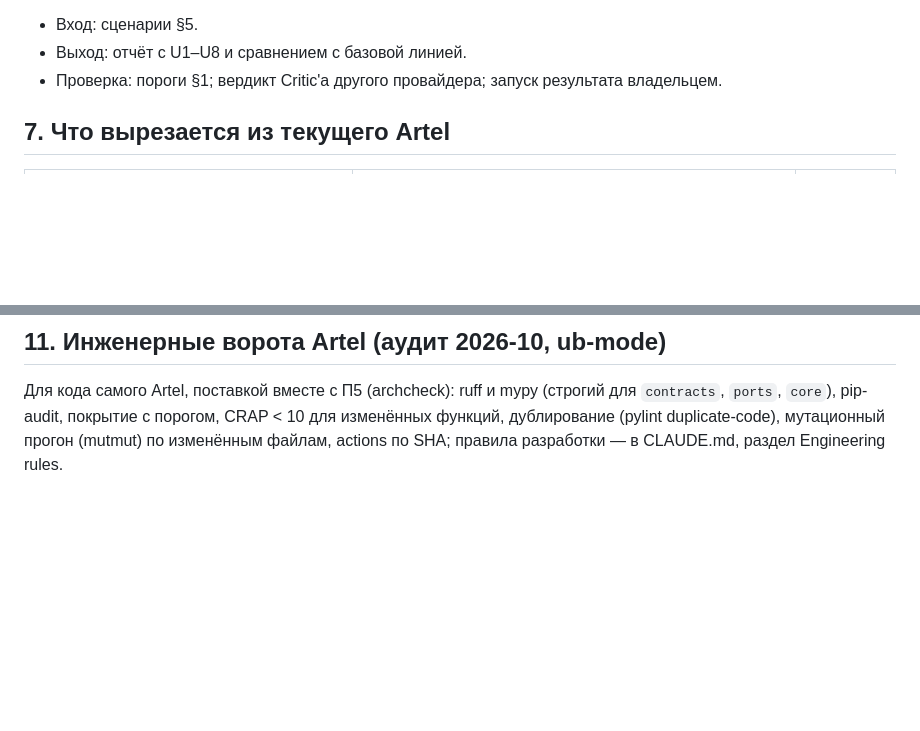
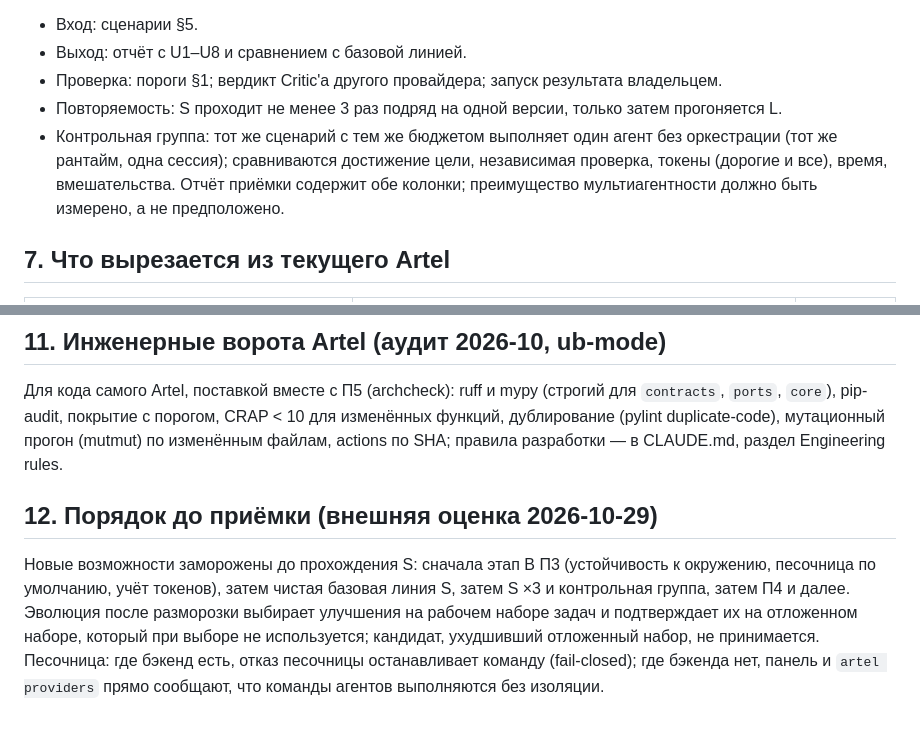
Before and after one commit to MisterReds/artel, a Markdown page: docs/SPEC.md, 2 parts joined by grey strips. GitHub-like rendering; blank space fills up the shorter version.

Commit message:
Plan: repeatability and a single-agent control arm in acceptance, holdout set for evolution, feature freeze until S passes, sandbox fail-closed
Co-Authored-By: Claude Opus 5.5 <noreply@anthropic.com>
Claude-Session: https://claude.ai/code/session_01DjcM8yDxnq3LZTecpvpY5V

```diff
--- a/docs/SPEC.md
+++ b/docs/SPEC.md
@@ -255,6 +255,10 @@ Critic'а), Telegram привязан. В облачной сессии испо
 - Вход: сценарии §5.
 - Выход: отчёт с U1–U8 и сравнением с базовой линией.
 - Проверка: пороги §1; вердикт Critic'а другого провайдера; запуск результата владельцем.
+- Повторяемость: S проходит не менее 3 раз подряд на одной версии, только затем прогоняется L.
+- Контрольная группа: тот же сценарий с тем же бюджетом выполняет один агент без оркестрации (тот же рантайм,
+  одна сессия); сравниваются достижение цели, независимая проверка, токены (дорогие и все), время, вмешательства.
+  Отчёт приёмки содержит обе колонки; преимущество мультиагентности должно быть измерено, а не предположено.
 
 ## 7. Что вырезается из текущего Artel
 
@@ -308,3 +312,12 @@ Critic'а), Telegram привязан. В облачной сессии испо
 Для кода самого Artel, поставкой вместе с П5 (archcheck): ruff и mypy (строгий для `contracts`, `ports`, `core`),
 pip-audit, покрытие с порогом, CRAP < 10 для изменённых функций, дублирование (pylint duplicate-code), мутационный
 прогон (mutmut) по изменённым файлам, actions по SHA; правила разработки — в CLAUDE.md, раздел Engineering rules.
+
+## 12. Порядок до приёмки (внешняя оценка 2026-10-29)
+
+Новые возможности заморожены до прохождения S: сначала этап B П3 (устойчивость к окружению, песочница по
+умолчанию, учёт токенов), затем чистая базовая линия S, затем S ×3 и контрольная группа, затем П4 и далее.
+Эволюция после разморозки выбирает улучшения на рабочем наборе задач и подтверждает их на отложенном наборе,
+который при выборе не используется; кандидат, ухудшивший отложенный набор, не принимается.
+Песочница: где бэкенд есть, отказ песочницы останавливает команду (fail-closed); где бэкенда нет, панель и
+`artel providers` прямо сообщают, что команды агентов выполняются без изоляции.
```
